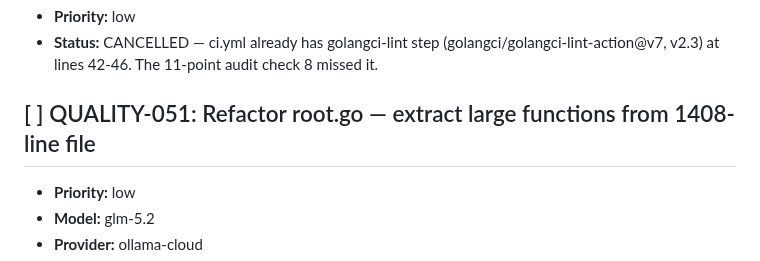
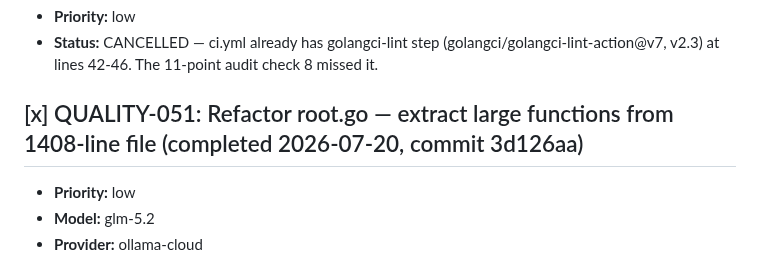
Before and after one commit to totalwindupflightsystems/musterflow, a Markdown page: .coding-hermes/tasks.md, the part around the change. GitHub-like rendering.

Commit message:
chore(foreman): mark QUALITY-051 complete — root.go refactored (695 lines, commit 3d126aa)

```diff
--- a/.coding-hermes/tasks.md
+++ b/.coding-hermes/tasks.md
@@ -191,7 +191,7 @@
 - **Priority:** low
 - **Status:** CANCELLED — ci.yml already has golangci-lint step (golangci/golangci-lint-action@v7, v2.3) at lines 42-46. The 11-point audit check 8 missed it.
 
-## [ ] QUALITY-051: Refactor root.go — extract large functions from 1408-line file
+## [x] QUALITY-051: Refactor root.go — extract large functions from 1408-line file (completed 2026-07-20, commit 3d126aa)
 - **Priority:** low
 - **Model:** glm-5.2
 - **Provider:** ollama-cloud
```
